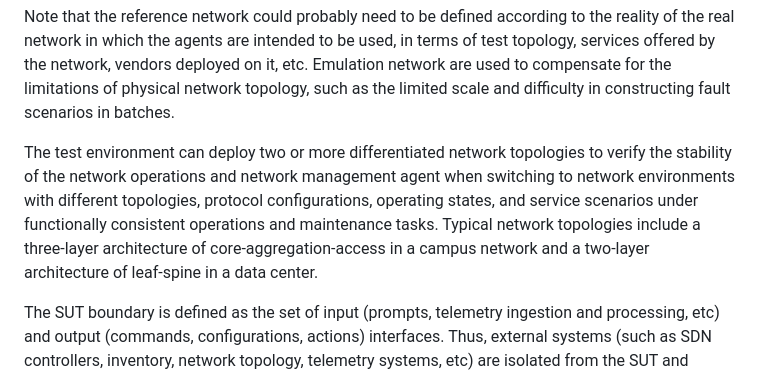
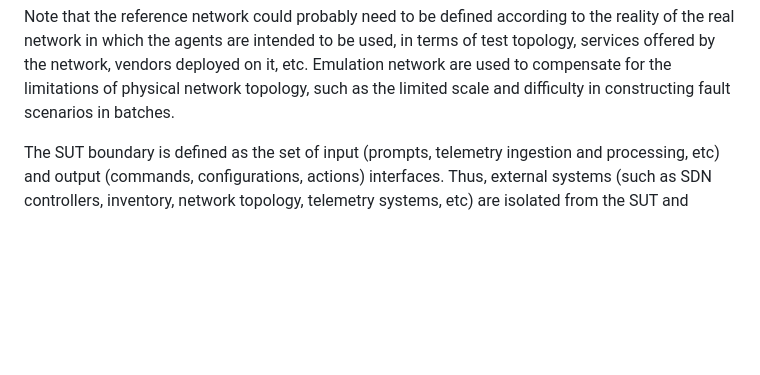
Before and after one commit to billwuqin/Agent-Benchmarking, a Markdown page: draft-contreras-bmwg-ai-agent-benchmarking.md, the part around the change. Rendered like a GitHub page; blank space fills up the shorter version.

```diff
--- a/draft-contreras-bmwg-ai-agent-benchmarking.md
+++ b/draft-contreras-bmwg-ai-agent-benchmarking.md
@@ -139,15 +139,6 @@ the network, vendors deployed on it, etc. Emulation network are used
 to compensate for the limitations of physical network topology,
 such as the limited scale and difficulty in constructing fault
 scenarios in batches.
-
-The test environment can deploy two or more differentiated network
-topologies to verify the stability of the network operations and
-network management agent when switching to network environments with
-different topologies, protocol configurations, operating states, and
-service scenarios under functionally consistent operations and
-maintenance tasks. Typical network topologies include a three-layer
-architecture of core-aggregation-access in a campus network and
-a two-layer architecture of leaf-spine in a data center.
 
 The SUT boundary is defined as the set of input (prompts, telemetry
 ingestion and processing, etc) and output (commands, configurations,
```
